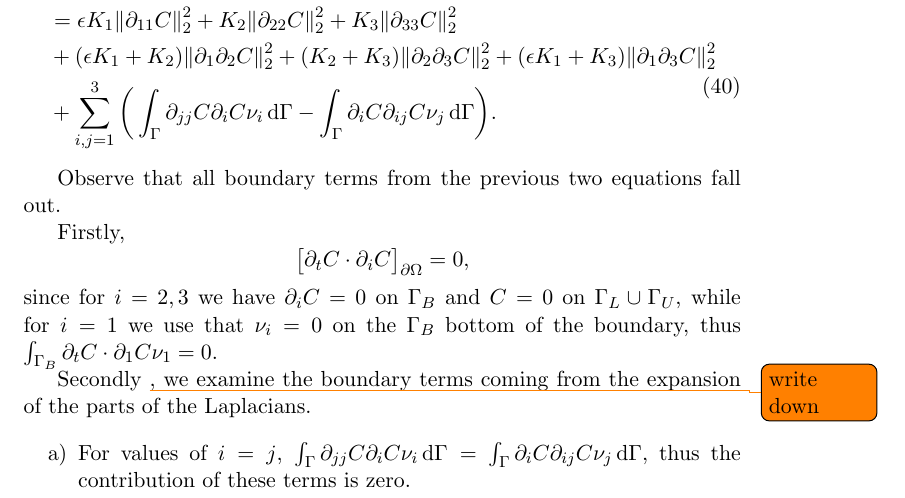
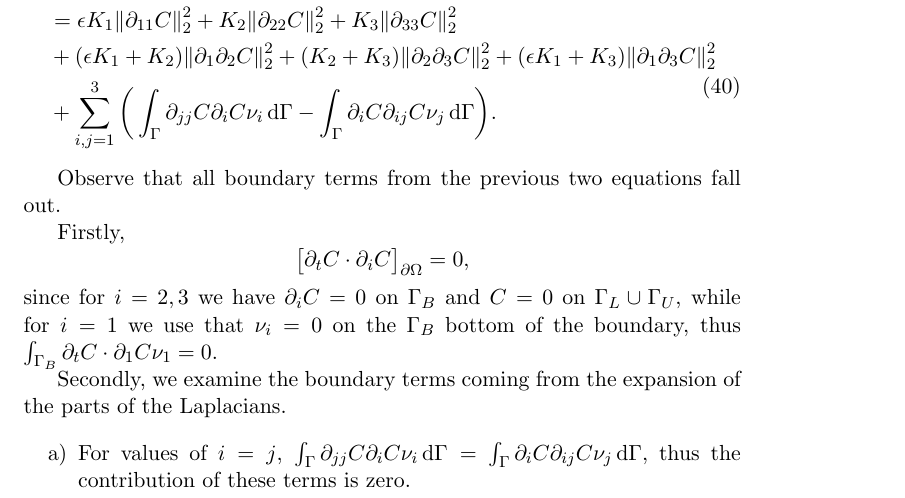
Before and after one commit to msjuhasznora/mathsgitrepo, a LaTeX paper (third/the_u_c_eps_model/the_u_c_eps_model.tex): part of page 13 of 16, cut so that both start at the same text. Compiled offline with pdfLaTeX.

Commit message:
small fix

```diff
--- a/third/the_u_c_eps_model/the_u_c_eps_model.tex
+++ b/third/the_u_c_eps_model/the_u_c_eps_model.tex
@@ -460,7 +460,7 @@ Observe that all boundary terms from the previous two equations fall out.
 Firstly,
 $$\big \lbrack \partial_t C \cdot \partial_i C \big \rbrack_{\partial \Omega} = 0,$$ since for $i = 2,3$ we have $\partial_i C = 0$ on $\Gamma_B$ and $C=0$ on $\Gamma_L \cup \Gamma_U$, while for $i=1$ we use that $\nu_i = 0$ on the $\Gamma_B$ bottom of the boundary, thus $\int_{\Gamma_B} \partial_t C \cdot \partial_1 C \nu_1 = 0.$
 
-Secondly \todo{write down}, we examine the boundary terms coming from the expansion of the parts of the Laplacians.
+Secondly, we examine the boundary terms coming from the expansion of the parts of the Laplacians.
 
 \begin{enumerate}
   \item For values of $i=j$, $\int_\Gamma \partial_{jj} C \partial_i C \nu_i \diff \Gamma = \int_\Gamma \partial_i C \partial_{ij} C \nu_j \diff \Gamma,$ thus the contribution of these terms is zero.
```
Also changed, not shown: third/the_u_c_eps_model/the_u_c_eps_model.pdf.
